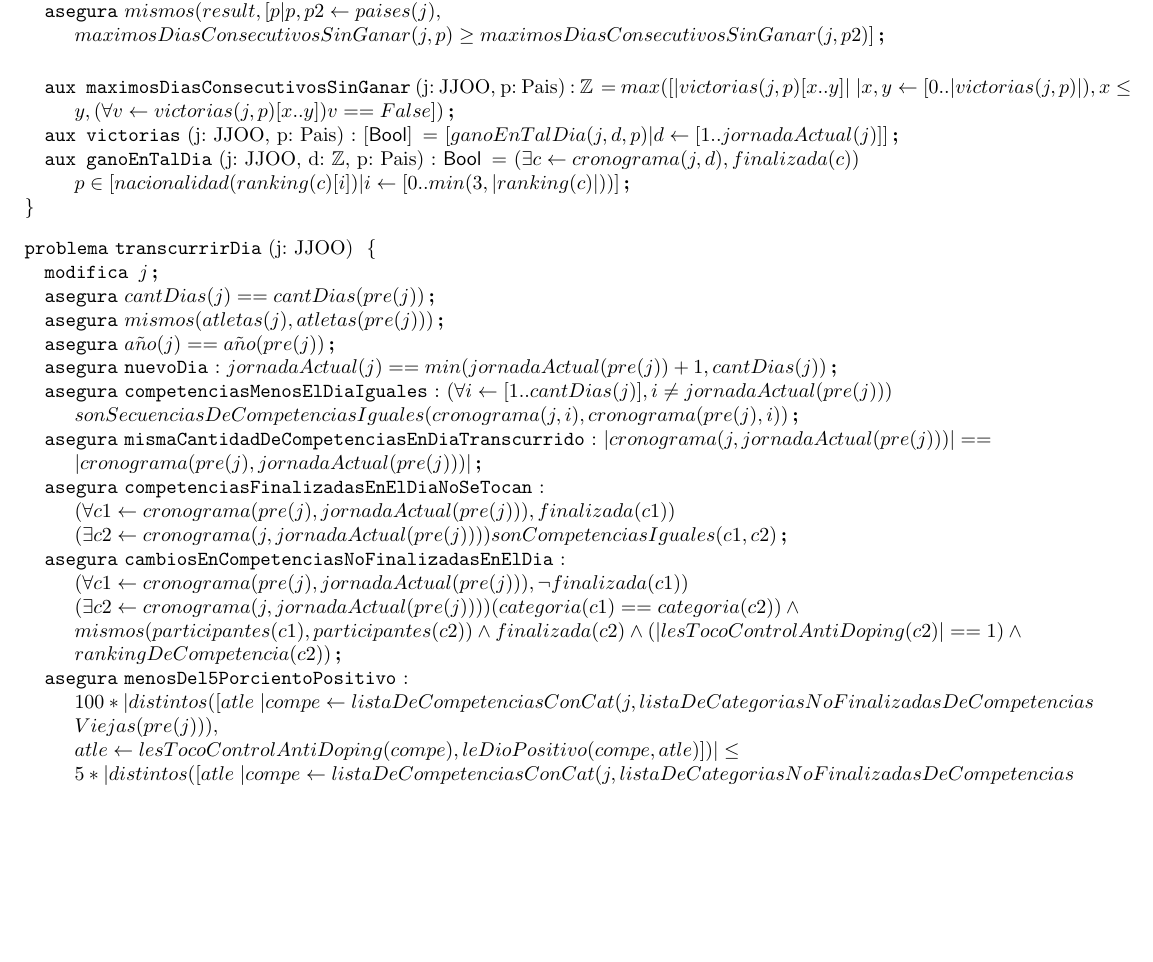
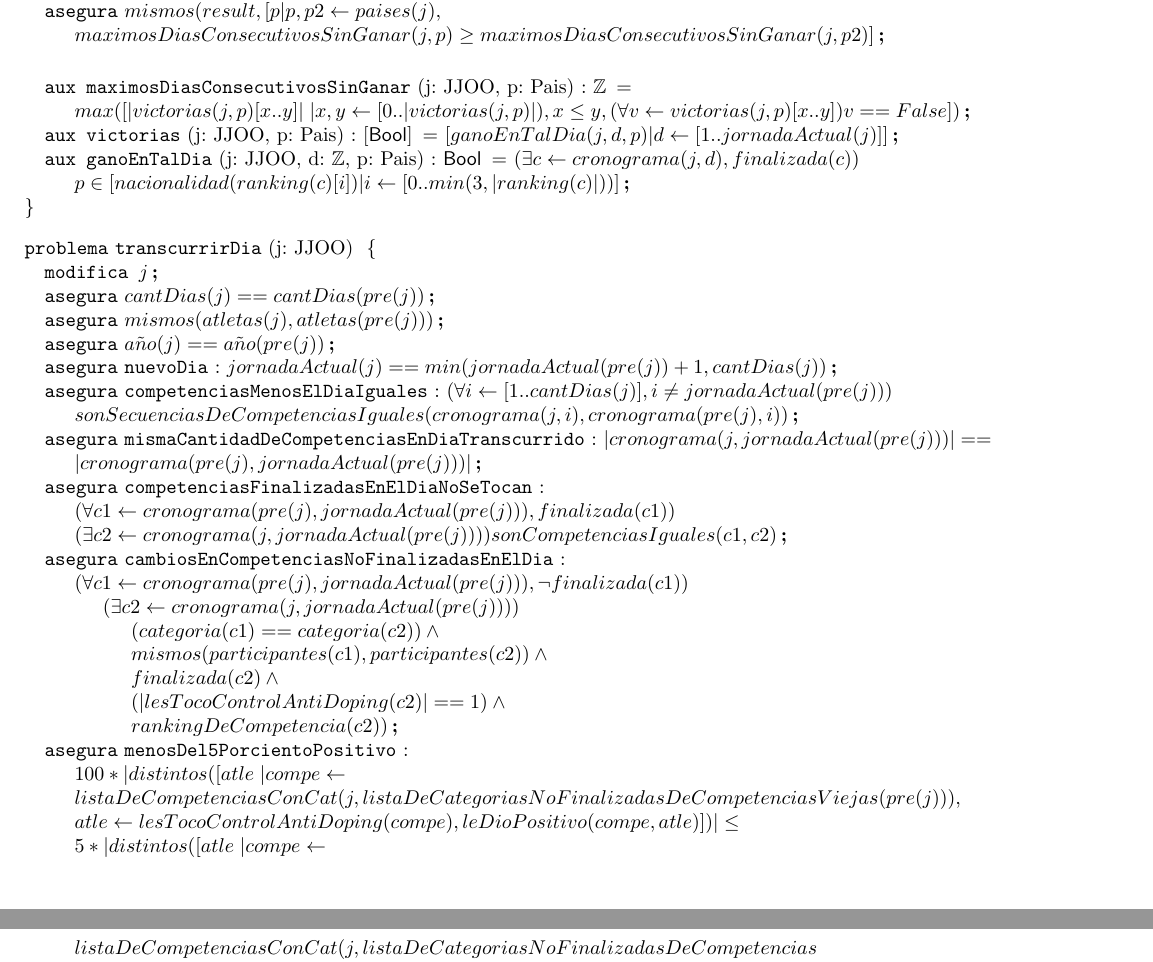
Before and after one commit to LeandroLovisolo/Algo1-TPE, a LaTeX document (trabajopractico.tex): part of page 5 of 6 before the commit and two parts of pages 5 and 6 of 6 after it, the two joined at a grey line, cut so that both start at the same text, the shorter picture padded with empty space. Compiled offline with pdfLaTeX.

Commit message:
Cambios estilísticos

```diff
--- a/trabajopractico.tex
+++ b/trabajopractico.tex
@@ -314,7 +314,8 @@
 	maximosDiasConsecutivosSinGanar(j, p) \geq maximosDiasConsecutivosSinGanar(j, p2)]}
 
 	\vspace{5mm}
-	\aux{maximosDiasConsecutivosSinGanar}{j: JJOO, p: Pais}{\ent}{max([|victorias(j, p)[x..y]| \hspace{1mm} | x, y \leftarrow [0..|victorias(j, p)|), x \leq y, (\forall v \leftarrow victorias(j, p)[x..y])v == False])}
+	\aux{maximosDiasConsecutivosSinGanar}{j: JJOO, p: Pais}{\ent}{ \newline
+	max([|victorias(j, p)[x..y]| \hspace{1mm} | x, y \leftarrow [0..|victorias(j, p)|), x \leq y, (\forall v \leftarrow victorias(j, p)[x..y])v == False])}
 	\aux{victorias}{j: JJOO, p: Pais}{[\bool]}{[ganoEnTalDia(j, d, p) | d \leftarrow [1..jornadaActual(j)]]}
 	\aux{ganoEnTalDia}{j: JJOO, d: \ent, p: Pais}{\bool}{(\exists c \leftarrow cronograma(j, d), finalizada(c)) \newline
 	p \in [nacionalidad(ranking(c)[i]) | i \leftarrow [0..min(3, |ranking(c)|))]}
@@ -334,15 +335,24 @@
 	\asegura[competenciasFinalizadasEnElDiaNoSeTocan]{\newline
 	(\forall c1 \leftarrow cronograma(pre(j), jornadaActual(pre(j))), finalizada(c1)) \newline
 	(\exists c2 \leftarrow cronograma(j, jornadaActual(pre(j))))sonCompetenciasIguales(c1, c2)}
+
 	\asegura[cambiosEnCompetenciasNoFinalizadasEnElDia]{ \newline
-	(\forall c1 \leftarrow cronograma(pre(j), jornadaActual(pre(j))), \lnot finalizada(c1)) \newline
-	(\exists c2 \leftarrow cronograma(j, jornadaActual(pre(j))))(categoria(c1) == categoria(c2)) \land \newline
-	mismos(participantes(c1), participantes(c2)) \land finalizada(c2) \land (|lesTocoControlAntiDoping(c2)| == 1) \land \newline
-	rankingDeCompetencia(c2))}
+		(\forall c1 \leftarrow cronograma(pre(j), jornadaActual(pre(j))), \lnot finalizada(c1)) \newline
+		\hspace*{5mm}	(\exists c2 \leftarrow cronograma(j, jornadaActual(pre(j))))\newline
+		\hspace*{10mm}		(categoria(c1) == categoria(c2)) \land \newline
+		\hspace*{10mm}		mismos(participantes(c1), participantes(c2)) \land \newline
+		\hspace*{10mm}		finalizada(c2) \land \newline
+		\hspace*{10mm}		(|lesTocoControlAntiDoping(c2)| == 1) \land \newline
+		\hspace*{10mm}		rankingDeCompetencia(c2))
+	}
+
 	\asegura[menosDel5PorcientoPositivo]{\newline
-		100*|distintos([atle \hspace{1mm} | compe \leftarrow listaDeCompetenciasConCat(j, listaDeCategoriasNoFinalizadasDeCompetencias\newline Viejas(pre(j))),\newline
-		atle \leftarrow lesTocoControlAntiDoping(compe), leDioPositivo(compe, atle)])| \leq \newline
-		5* |distintos([atle \hspace{1mm} | compe \leftarrow listaDeCompetenciasConCat(j, listaDeCategoriasNoFinalizadasDeCompetencias\newline Viejas(pre(j))),\newline
+		100*|distintos([atle \hspace{1mm} | compe \leftarrow \newline
+		listaDeCompetenciasConCat(j, listaDeCategoriasNoFinalizadasDeCompetenciasViejas(pre(j))),\newline
+		atle \leftarrow lesTocoControlAntiDoping(compe), leDioPositivo(compe, atle)])|
+		\leq \newline
+		5* |distintos([atle \hspace{1mm} | compe \leftarrow \newline
+		listaDeCompetenciasConCat(j, listaDeCategoriasNoFinalizadasDeCompetencias\newline Viejas(pre(j))),\newline
 		atle \leftarrow lesTocoControlAntiDoping(compe)])|
 	}
 
```
